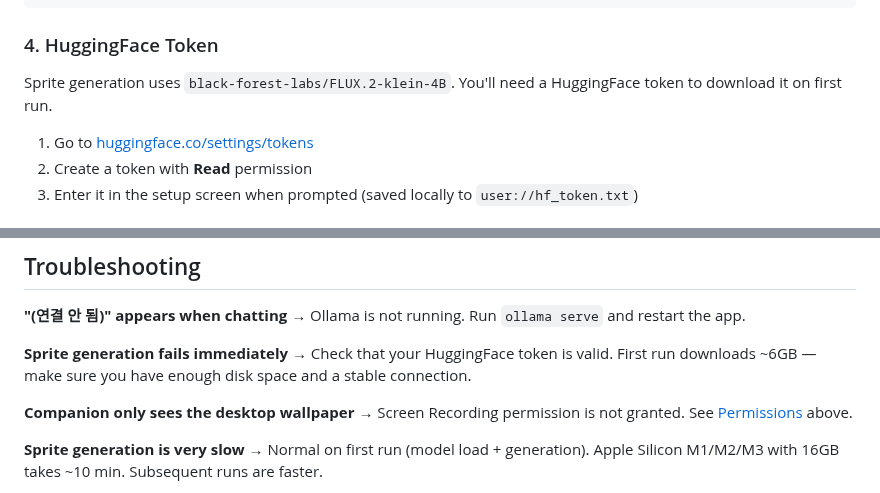
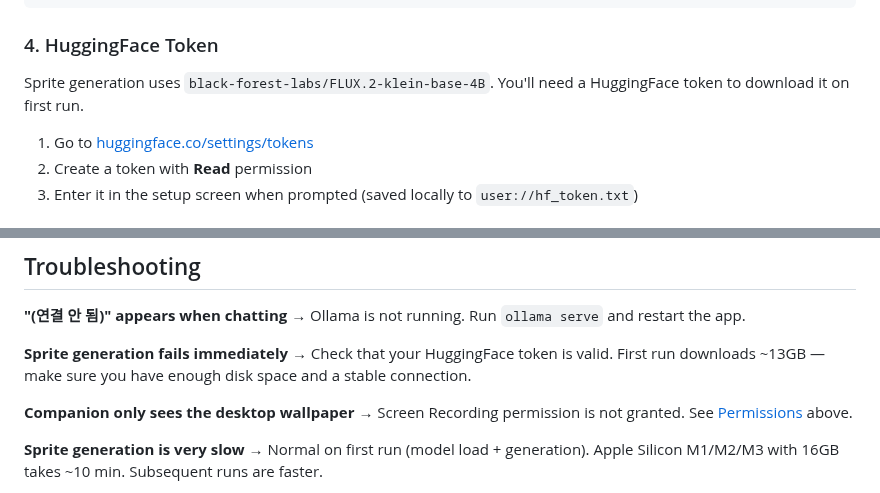
Before and after one commit to Jadest03/sprite-soul, a Markdown page: README.md, 2 parts joined by grey strips. Drawn GitHub-style.

```diff
--- a/README.md
+++ b/README.md
@@ -63,7 +68,7 @@ pip install -r requirements.txt
 
 ### 4. HuggingFace Token
 
-Sprite generation uses `black-forest-labs/FLUX.2-klein-4B`. You'll need a HuggingFace token to download it on first run.
+Sprite generation uses `black-forest-labs/FLUX.2-klein-base-4B`. You'll need a HuggingFace token to download it on first run.
 
 1. Go to [huggingface.co/settings/tokens](https://huggingface.co/settings/tokens)
 2. Create a token with **Read** permission
@@ -145,7 +151,7 @@ Restart Godot after granting permission. Without it, the companion can still cha
 → Ollama is not running. Run `ollama serve` and restart the app.
 
 **Sprite generation fails immediately**
-→ Check that your HuggingFace token is valid. First run downloads ~6GB — make sure you have enough disk space and a stable connection.
+→ Check that your HuggingFace token is valid. First run downloads ~13GB — make sure you have enough disk space and a stable connection.
 
 **Companion only sees the desktop wallpaper**
 → Screen Recording permission is not granted. See [Permissions](#permissions-macos) above.
```
Also changed, not shown: other parts of README.md (+13 -7 lines), docs/preview.gif (added).
